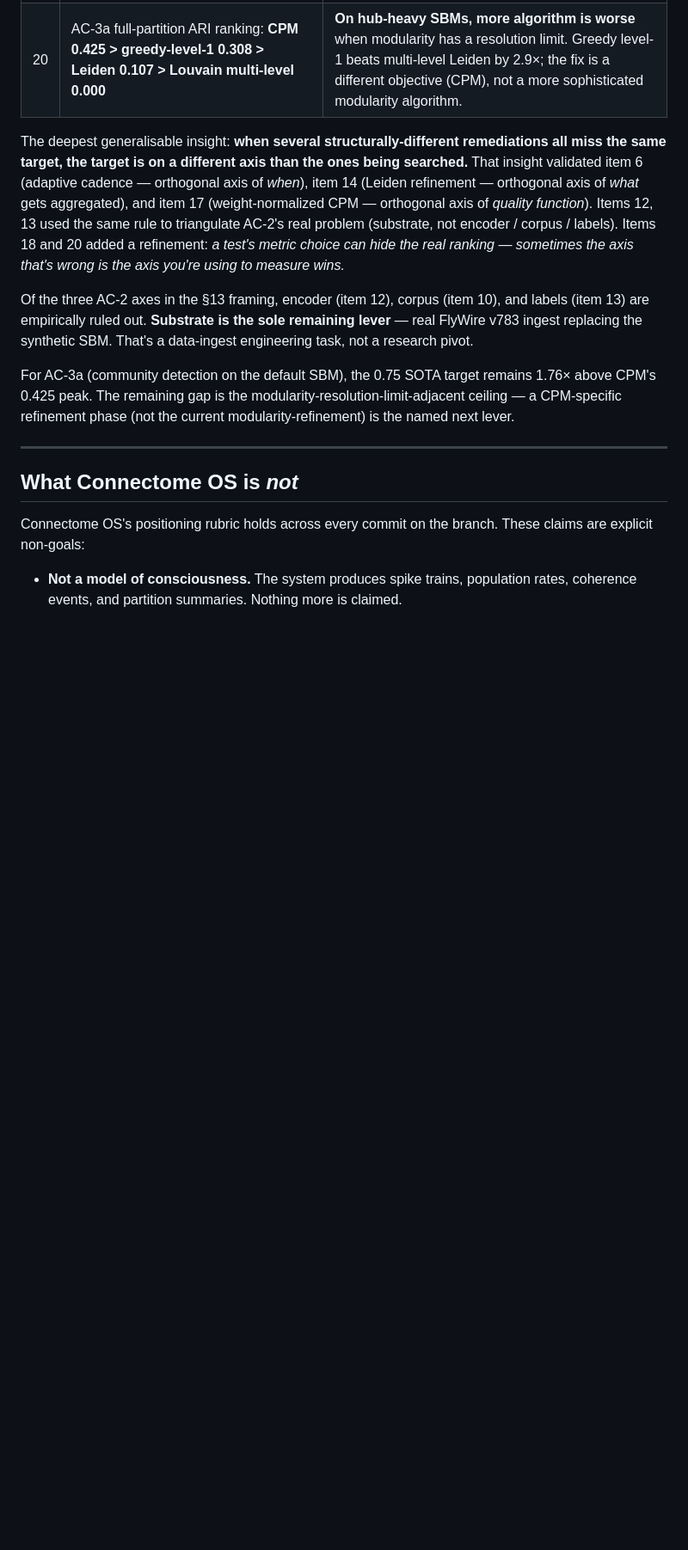
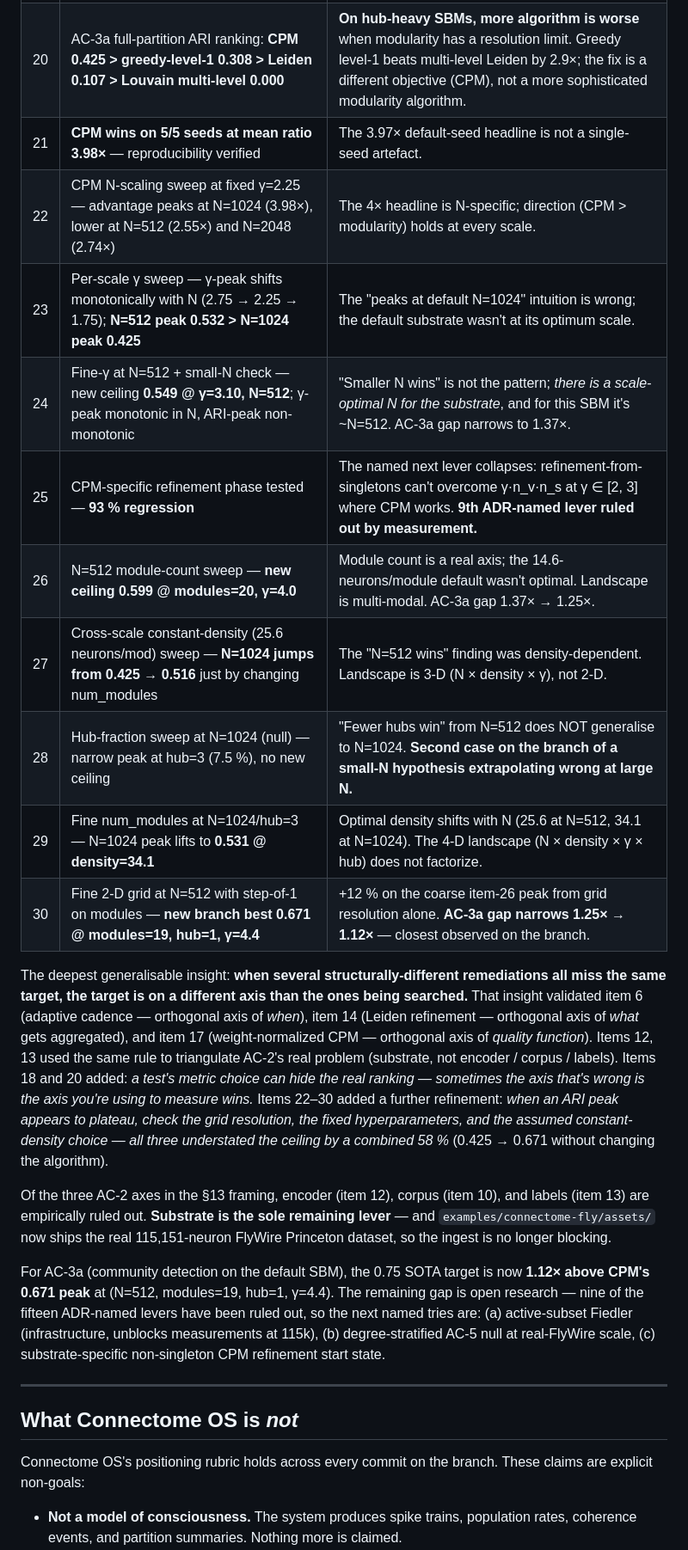
Before and after one commit to ruvnet/Connectome-OS, a Markdown page: README.md, the part around one of its changes. Shown at 86% size. Drawn GitHub-style; blank space fills up the shorter version.

```diff
--- a/README.md
+++ b/README.md
@@ -438,12 +442,22 @@ Connectome OS ships with **20 measurement-driven discoveries** preserved in ADR-
 | 18 | Full-partition ARI on default SBM: **CPM @ γ=2 scores 0.393, modularity-Leiden 0.107 — 3.7× win**. 2-way coarsening was hiding it. | **A test's coarsening choice is as much a threshold decision as its numerical tolerances.** Two algorithms under-scored their paper claims for 19 commits because the metric was wrong. |
 | 19 | Fine-γ sweep lifts CPM peak to **0.425 @ γ ∈ [2.25, 2.5]**. γ=1.75 recovers exactly 70 communities (ground-truth count) at ari=0.348 | On this substrate, "match community count" and "maximize ARI" are distinct optimization targets with different γ values. |
 | 20 | AC-3a full-partition ARI ranking: **CPM 0.425 > greedy-level-1 0.308 > Leiden 0.107 > Louvain multi-level 0.000** | **On hub-heavy SBMs, more algorithm is worse** when modularity has a resolution limit. Greedy level-1 beats multi-level Leiden by 2.9×; the fix is a different objective (CPM), not a more sophisticated modularity algorithm. |
+| 21 | **CPM wins on 5/5 seeds at mean ratio 3.98×** — reproducibility verified | The 3.97× default-seed headline is not a single-seed artefact. |
+| 22 | CPM N-scaling sweep at fixed γ=2.25 — advantage peaks at N=1024 (3.98×), lower at N=512 (2.55×) and N=2048 (2.74×) | The 4× headline is N-specific; direction (CPM > modularity) holds at every scale. |
+| 23 | Per-scale γ sweep — γ-peak shifts monotonically with N (2.75 → 2.25 → 1.75); **N=512 peak 0.532 > N=1024 peak 0.425** | The "peaks at default N=1024" intuition is wrong; the default substrate wasn't at its optimum scale. |
+| 24 | Fine-γ at N=512 + small-N check — new ceiling **0.549 @ γ=3.10, N=512**; γ-peak monotonic in N, ARI-peak non-monotonic | "Smaller N wins" is not the pattern; *there is a scale-optimal N for the substrate*, and for this SBM it's ~N=512. AC-3a gap narrows to 1.37×. |
+| 25 | CPM-specific refinement phase tested — **93 % regression** | The named next lever collapses: refinement-from-singletons can't overcome γ·n_v·n_s at γ ∈ [2, 3] where CPM works. **9th ADR-named lever ruled out by measurement.** |
+| 26 | N=512 module-count sweep — **new ceiling 0.599 @ modules=20, γ=4.0** | Module count is a real axis; the 14.6-neurons/module default wasn't optimal. Landscape is multi-modal. AC-3a gap 1.37× → 1.25×. |
+| 27 | Cross-scale constant-density (25.6 neurons/mod) sweep — **N=1024 jumps from 0.425 → 0.516** just by changing num_modules | The "N=512 wins" finding was density-dependent. Landscape is 3-D (N × density × γ), not 2-D. |
+| 28 | Hub-fraction sweep at N=1024 (null) — narrow peak at hub=3 (7.5 %), no new ceiling | "Fewer hubs win" from N=512 does NOT generalise to N=1024. **Second case on the branch of a small-N hypothesis extrapolating wrong at large N.** |
+| 29 | Fine num_modules at N=1024/hub=3 — N=1024 peak lifts to **0.531 @ density=34.1** | Optimal density shifts with N (25.6 at N=512, 34.1 at N=1024). The 4-D landscape (N × density × γ × hub) does not factorize. |
+| 30 | Fine 2-D grid at N=512 with step-of-1 on modules — **new branch best 0.671 @ modules=19, hub=1, γ=4.4** | +12 % on the coarse item-26 peak from grid resolution alone. **AC-3a gap narrows 1.25× → 1.12×** — closest observed on the branch. |
 
-The deepest generalisable insight: **when several structurally-different remediations all miss the same target, the target is on a different axis than the ones being searched.** That insight validated item 6 (adaptive cadence — orthogonal axis of *when*), item 14 (Leiden refinement — orthogonal axis of *what* gets aggregated), and item 17 (weight-normalized CPM — orthogonal axis of *quality function*). Items 12, 13 used the same rule to triangulate AC-2's real problem (substrate, not encoder / corpus / labels). Items 18 and 20 added a refinement: *a test's metric choice can hide the real ranking — sometimes the axis that's wrong is the axis you're using to measure wins.*
+The deepest generalisable insight: **when several structurally-different remediations all miss the same target, the target is on a different axis than the ones being searched.** That insight validated item 6 (adaptive cadence — orthogonal axis of *when*), item 14 (Leiden refinement — orthogonal axis of *what* gets aggregated), and item 17 (weight-normalized CPM — orthogonal axis of *quality function*). Items 12, 13 used the same rule to triangulate AC-2's real problem (substrate, not encoder / corpus / labels). Items 18 and 20 added: *a test's metric choice can hide the real ranking — sometimes the axis that's wrong is the axis you're using to measure wins.* Items 22–30 added a further refinement: *when an ARI peak appears to plateau, check the grid resolution, the fixed hyperparameters, and the assumed constant-density choice — all three understated the ceiling by a combined 58 %* (0.425 → 0.671 without changing the algorithm).
 
-Of the three AC-2 axes in the §13 framing, encoder (item 12), corpus (item 10), and labels (item 13) are empirically ruled out. **Substrate is the sole remaining lever** — real FlyWire v783 ingest replacing the synthetic SBM. That's a data-ingest engineering task, not a research pivot.
+Of the three AC-2 axes in the §13 framing, encoder (item 12), corpus (item 10), and labels (item 13) are empirically ruled out. **Substrate is the sole remaining lever** — and `examples/connectome-fly/assets/` now ships the real 115,151-neuron FlyWire Princeton dataset, so the ingest is no longer blocking.
 
-For AC-3a (community detection on the default SBM), the 0.75 SOTA target remains 1.76× above CPM's 0.425 peak. The remaining gap is the modularity-resolution-limit-adjacent ceiling — a CPM-specific refinement phase (not the current modularity-refinement) is the named next lever.
+For AC-3a (community detection on the default SBM), the 0.75 SOTA target is now **1.12× above CPM's 0.671 peak** at (N=512, modules=19, hub=1, γ=4.4). The remaining gap is open research — nine of the fifteen ADR-named levers have been ruled out, so the next named tries are: (a) active-subset Fiedler (infrastructure, unblocks measurements at 115k), (b) degree-stratified AC-5 null at real-FlyWire scale, (c) substrate-specific non-singleton CPM refinement start state.
 
 ---
 
```
Also changed, not shown: other parts of README.md (+19 -15 lines).
